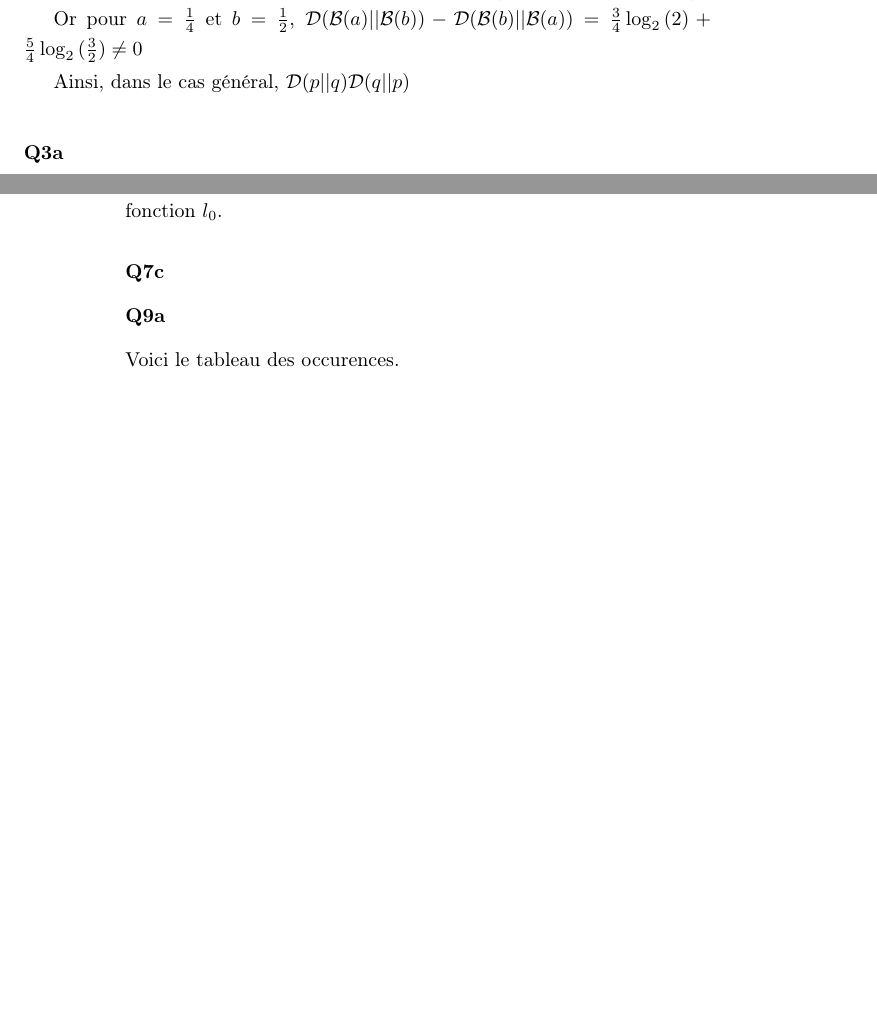
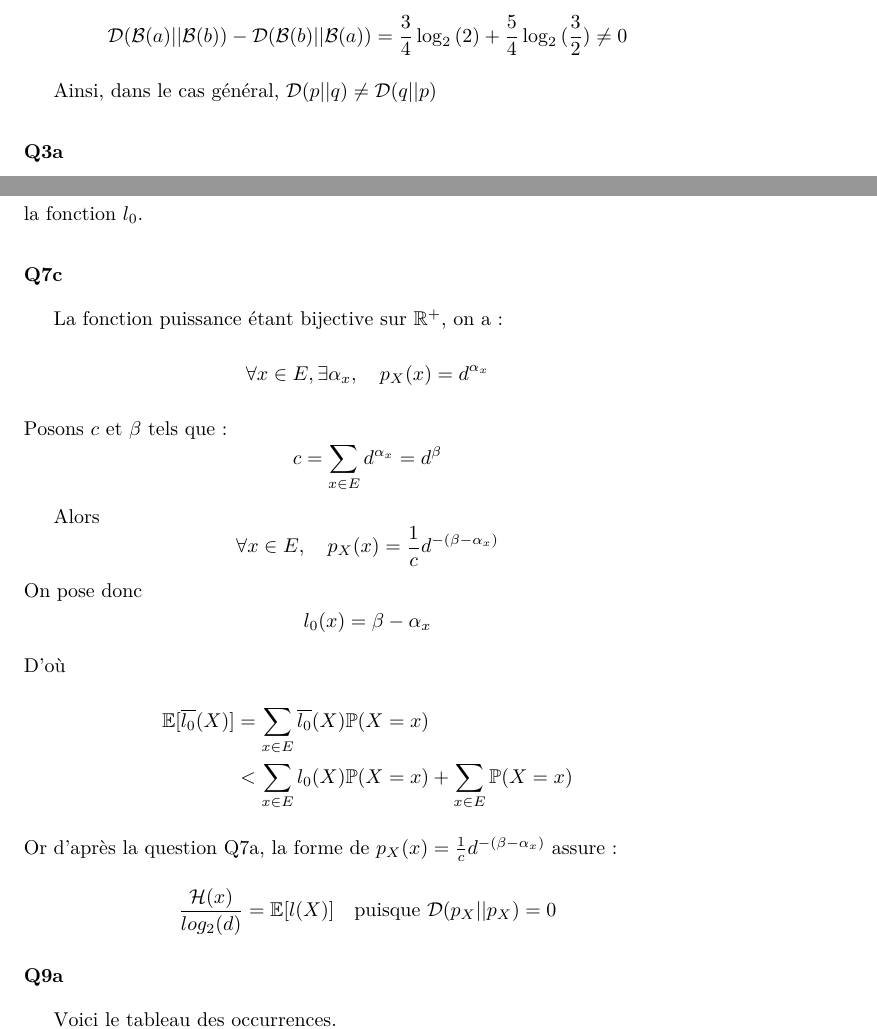
Before and after one commit to cartoonnerie/MAP311, a LaTeX document (latex/Rapport.tex): two parts of pages 1 and 2 of 4 before the commit and two parts of pages 1 and 3 of 4 after it, joined at a grey line, cut at the place of the change, the shorter picture padded with empty space. The pictures show the PDF file latex/Rapport.pdf that the author committed with the source.

Commit message:
Corrections LaTeX, mise en forme, Q7C commencée

```diff
--- a/latex/Rapport.tex
+++ b/latex/Rapport.tex
@@ -123,9 +134,40 @@ Cette application vérifie l'inégalité de Kraft-McMillan, et vérifie le cas d
 précédents pour $q$ définie à partir de la fonction $l_0$.
 
 \subsubsection*{Q7c}
+La fonction puissance étant bijective sur $\mathbb{R^+}$, on a :
+\[
+\forall x \in E, \exists \alpha_x, \quad p_X(x) = d ^{\alpha_x}
+\]
+Posons $c$ et $\beta$ tels que :
+\[
+c = \sum_{x \in E} d ^{\alpha_x} = d^\beta
+\]
+
+Alors
+\[
+\forall x \in E, \quad p_X(x) = \frac{1}{c} d^{-(\beta - \alpha_x)}
+\]
+On pose donc
+\[
+l_0(x) = \beta - \alpha_x
+\]
+D'où
+\begin{align*}
+\mathbb{E}[\overline{l_0}(X)] &= \sum_{x \in E} \overline{l_0}(X) \mathbb{P}(X=x)\\
+&< \sum_{x \in E} l_0(X)\mathbb{P}(X=x) + \sum_{x \in E}\mathbb{P}(X=x)
+\end{align*}
+Or d'après la question Q7a, la forme de $p_X(x)= \frac{1}{c} d^{-(\beta - \alpha_x)}$ assure :
+\[
+\frac{\H(x)}{log_2(d)} = \mathbb{E}[l(X)] \text{\quad puisque } \D(p_X||p_X) = 0
+\]
+
+
+
+
+
 
 \subsubsection*{Q9a}
-Voici le tableau des occurences.
+Voici le tableau des occurrences.
 
 \begin{tabular}{|c|c|c|c|c|c|}
 \hline
```
Also changed, not shown: latex/Rapport.pdf, latex/Rapport.tex (33 more changed lines), 2 other files.
